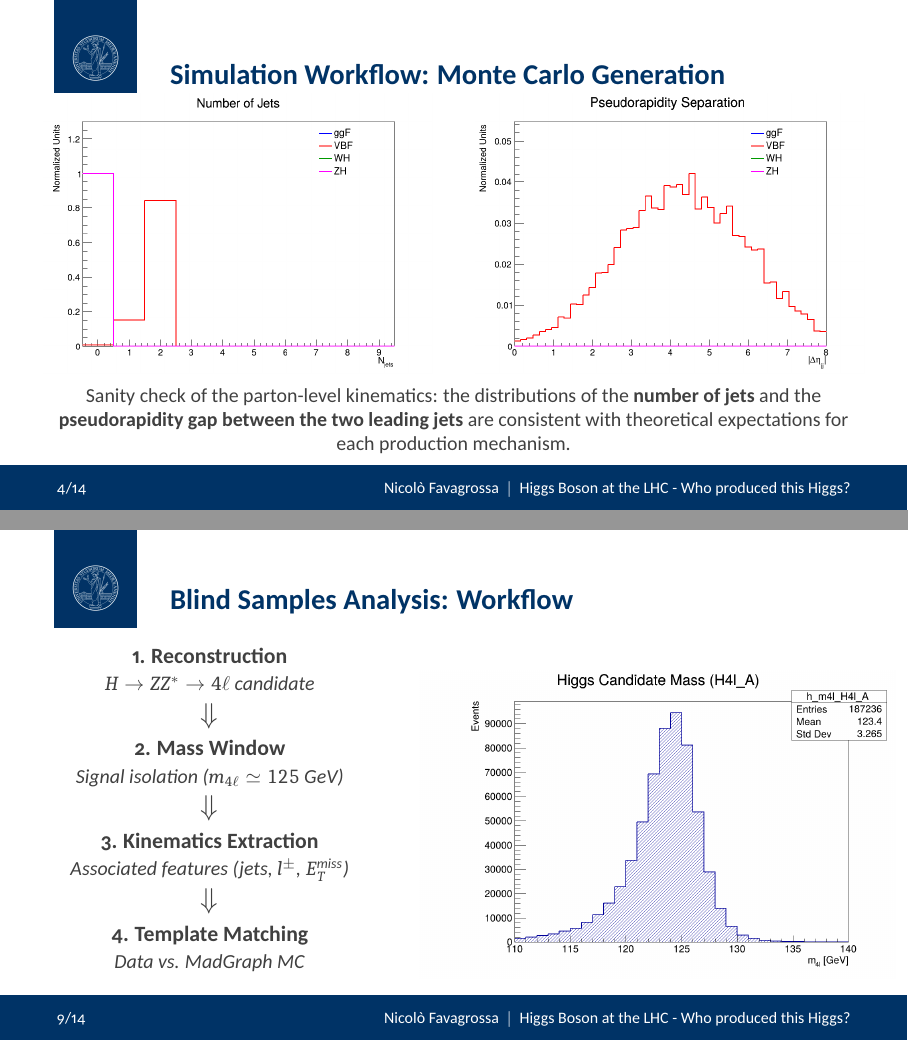
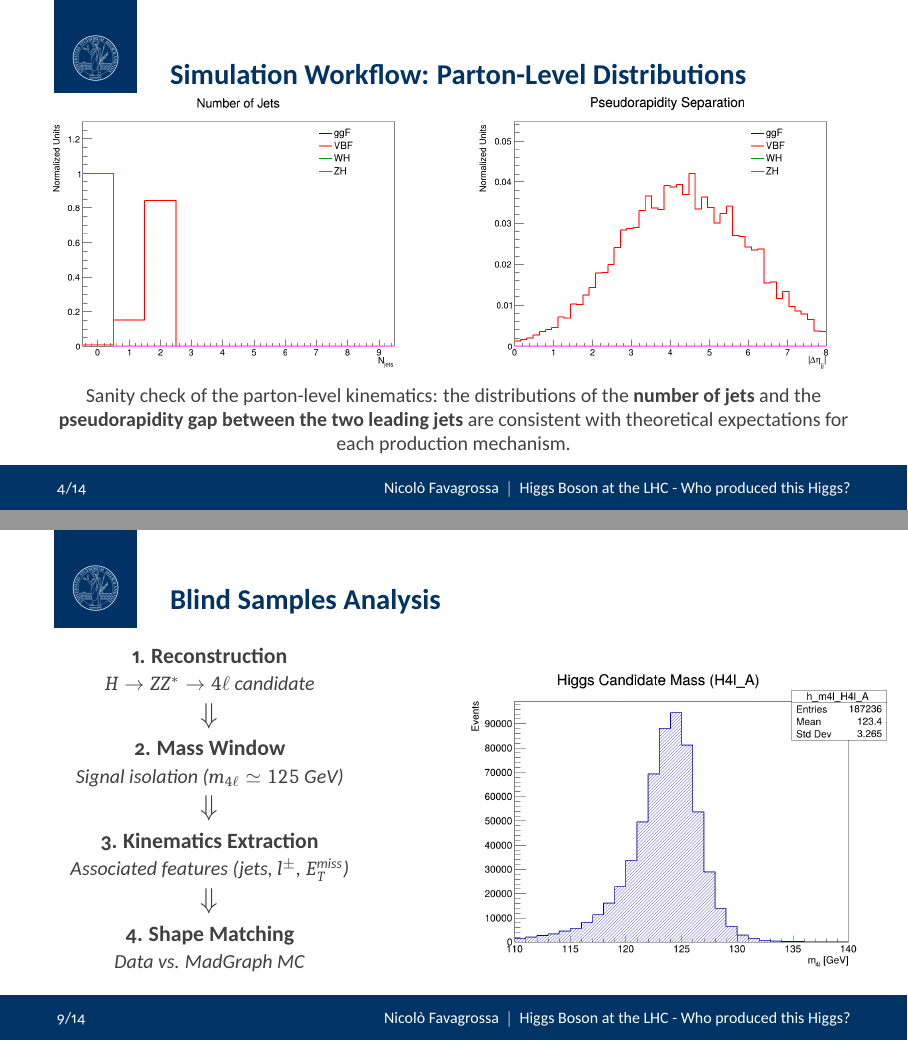
Before and after one commit to NicoFava/Latex, LaTeX slides (ATLAS/beamer_statale.tex, which reads ATLAS/sections/main.tex): pages 4 and 9 of 21, joined at a grey line. The pictures show the PDF file ATLAS/beamer_statale.pdf that the author committed with the source.

Commit message:
Refactor presentation slides for clarity in simulation workflow and analysis sections

```diff
--- a/ATLAS/sections/main.tex
+++ b/ATLAS/sections/main.tex
@@ -109,7 +109,7 @@
 \end{frame}
 
 % --- SLIDE 2: MC Generation Chain (Solo Grafici Parton-level) ---
-\begin{frame}{Simulation Workflow: Monte Carlo Generation}
+\begin{frame}{Simulation Workflow: Parton-Level Distributions}
     \begin{columns}[t]
         \begin{column}{0.49\textwidth}
             \centering
@@ -249,7 +249,7 @@
 %    \end{columns}
 %\end{frame}
 
-\begin{frame}{Blind Samples Analysis: Workflow}
+\begin{frame}{Blind Samples Analysis}
     \begin{columns}[T]
 
         % Colonna Sinistra: Diagramma di flusso
@@ -275,7 +275,7 @@
             {\Large $\Downarrow$} \\
             \vspace{0.1cm}
 
-            \textbf{4. Template Matching} \\
+            \textbf{4. Shape Matching} \\
             \textit{\small Data vs. MadGraph MC}
         \end{column}
 
```
Also changed, not shown: ATLAS/beamer_statale.pdf, ATLAS/sections/main.tex (2 more changed lines).
